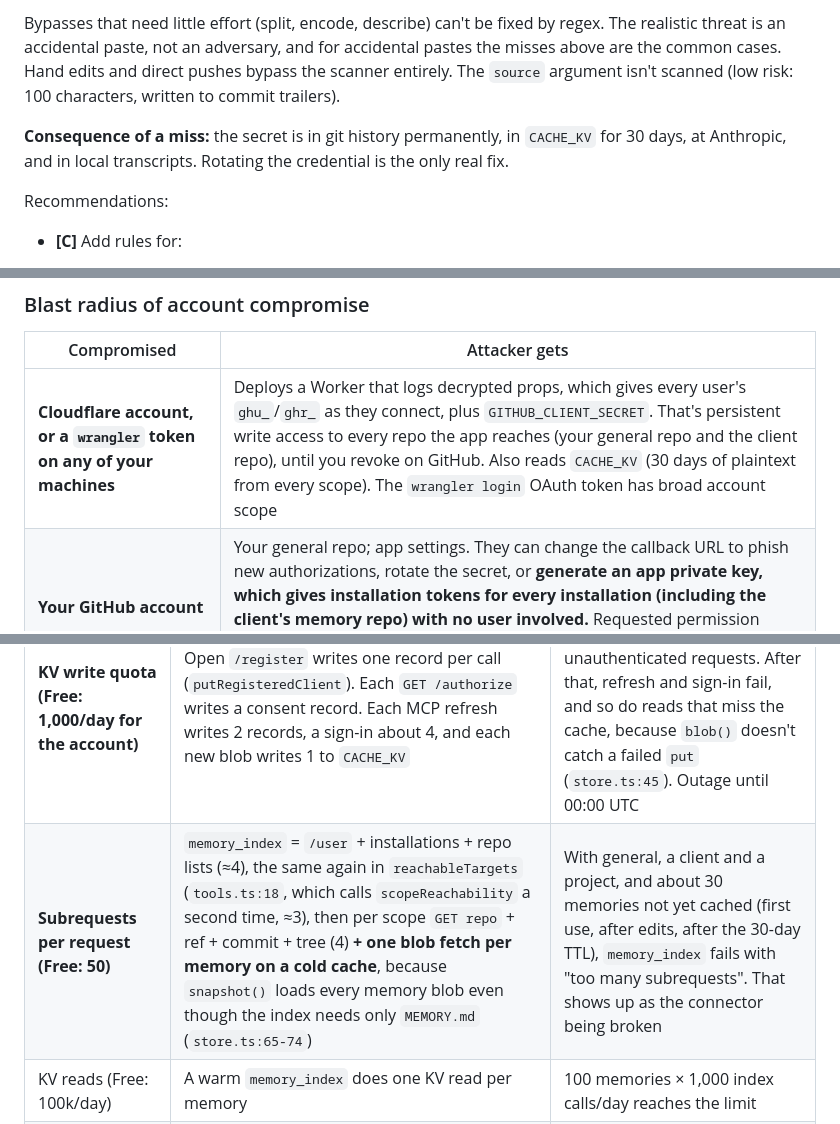
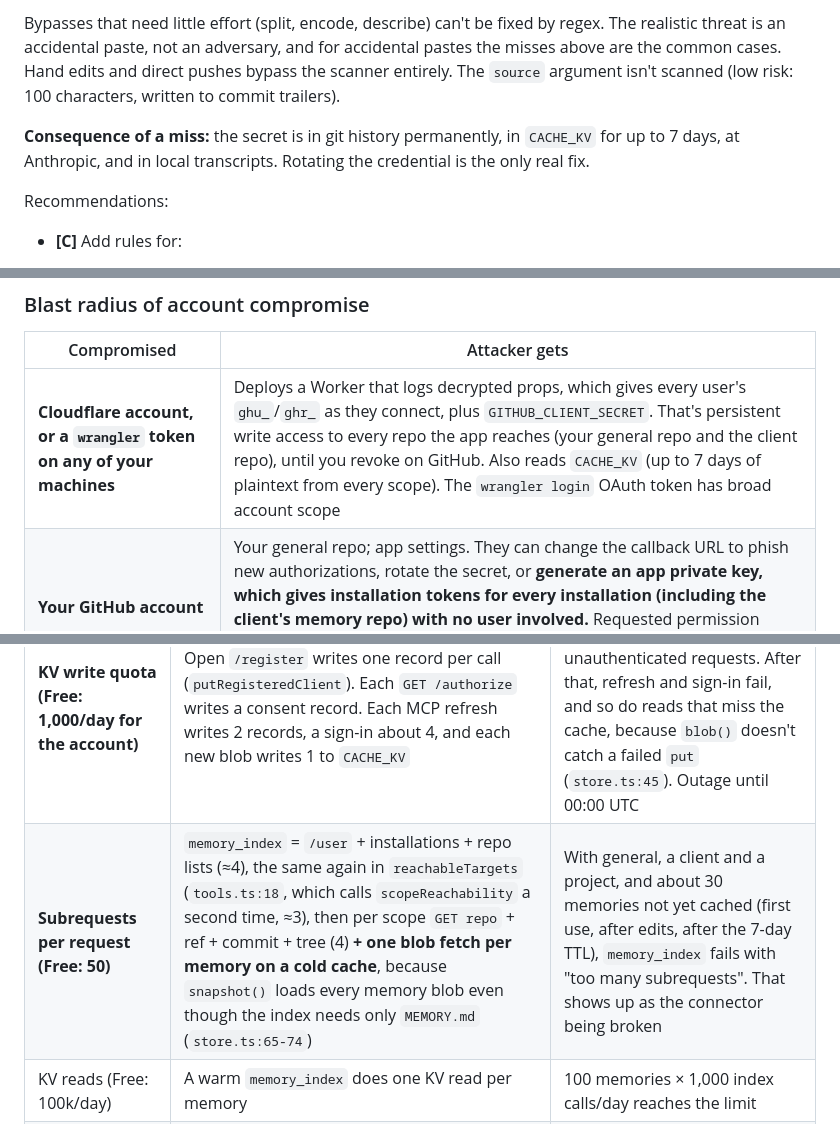
Before and after one commit to davlion/claude-memory-cloud, a Markdown page: docs/THREAT-MODEL.md, 3 parts joined by grey strips. Rendered like a GitHub page.

```diff
--- a/docs/THREAT-MODEL.md
+++ b/docs/THREAT-MODEL.md
@@ -236,7 +236,7 @@ I ran the rules against realistic strings. **None** of these are caught:
 
 Bypasses that need little effort (split, encode, describe) can't be fixed by regex. The realistic threat is an accidental paste, not an adversary, and for accidental pastes the misses above are the common cases. Hand edits and direct pushes bypass the scanner entirely. The `source` argument isn't scanned (low risk: 100 characters, written to commit trailers).
 
-**Consequence of a miss:** the secret is in git history permanently, in `CACHE_KV` for 30 days, at Anthropic, and in local transcripts. Rotating the credential is the only real fix.
+**Consequence of a miss:** the secret is in git history permanently, in `CACHE_KV` for up to 7 days, at Anthropic, and in local transcripts. Rotating the credential is the only real fix.
 
 Recommendations:
 - **[C]** Add rules for:
@@ -268,7 +268,7 @@ Recommendations:
 ### Blast radius of account compromise
 | Compromised | Attacker gets |
 |---|---|
-| **Cloudflare account, or a `wrangler` token on any of your machines** | Deploys a Worker that logs decrypted props, which gives every user's `ghu_`/`ghr_` as they connect, plus `GITHUB_CLIENT_SECRET`. That's persistent write access to every repo the app reaches (your general repo and the client repo), until you revoke on GitHub. Also reads `CACHE_KV` (30 days of plaintext from every scope). The `wrangler login` OAuth token has broad account scope |
+| **Cloudflare account, or a `wrangler` token on any of your machines** | Deploys a Worker that logs decrypted props, which gives every user's `ghu_`/`ghr_` as they connect, plus `GITHUB_CLIENT_SECRET`. That's persistent write access to every repo the app reaches (your general repo and the client repo), until you revoke on GitHub. Also reads `CACHE_KV` (up to 7 days of plaintext from every scope). The `wrangler login` OAuth token has broad account scope |
 | **Your GitHub account** | Your general repo; app settings. They can change the callback URL to phish new authorizations, rotate the secret, or **generate an app private key, which gives installation tokens for every installation (including the client's memory repo) with no user involved.** Requested permission increases need each installer to approve them, which protects the client from silent scope creep |
 | **Your claude.ai account** | The connector: read and write on all of your memories, including client scopes |
 | **A client staff account with write access** | Injection into your sessions (§3) |
@@ -293,7 +293,7 @@ Recommendations:
 | Issue | Evidence | Effect |
 |---|---|---|
 | **KV write quota (Free: 1,000/day for the account)** | Open `/register` writes one record per call (`putRegisteredClient`). Each `GET /authorize` writes a consent record. Each MCP refresh writes 2 records, a sign-in about 4, and each new blob writes 1 to `CACHE_KV` | Anyone can use up the daily quota with about 1,000 unauthenticated requests. After that, refresh and sign-in fail, and so do reads that miss the cache, because `blob()` doesn't catch a failed `put` (`store.ts:45`). Outage until 00:00 UTC |
-| **Subrequests per request (Free: 50)** | `memory_index` = `/user` + installations + repo lists (≈4), the same again in `reachableTargets` (`tools.ts:18`, which calls `scopeReachability` a second time, ≈3), then per scope `GET repo` + ref + commit + tree (4) **+ one blob fetch per memory on a cold cache**, because `snapshot()` loads every memory blob even though the index needs only `MEMORY.md` (`store.ts:65-74`) | With general, a client and a project, and about 30 memories not yet cached (first use, after edits, after the 30-day TTL), `memory_index` fails with "too many subrequests". That shows up as the connector being broken |
+| **Subrequests per request (Free: 50)** | `memory_index` = `/user` + installations + repo lists (≈4), the same again in `reachableTargets` (`tools.ts:18`, which calls `scopeReachability` a second time, ≈3), then per scope `GET repo` + ref + commit + tree (4) **+ one blob fetch per memory on a cold cache**, because `snapshot()` loads every memory blob even though the index needs only `MEMORY.md` (`store.ts:65-74`) | With general, a client and a project, and about 30 memories not yet cached (first use, after edits, after the 7-day TTL), `memory_index` fails with "too many subrequests". That shows up as the connector being broken |
 | KV reads (Free: 100k/day) | A warm `memory_index` does one KV read per memory | 100 memories × 1,000 index calls/day reaches the limit |
 | CPU (Free: 10 ms) | base64 decoding and YAML parsing of every blob on each call (YAML only when there's no stored index) | Probably fine at small scale. Measure with `wrangler tail` |
 | GitHub limits | 5,000 requests/hour per user token. Secondary limit of about 80 content-creating requests/minute; each save is 3 writes (tree, commit, ref) | The migration script (§10.5) could hit the secondary limit. It's classified as `rate_limited` (`github.ts:63`), so throttle the script |
```
Also changed, not shown: other parts of docs/THREAT-MODEL.md (+3 -3 lines).
